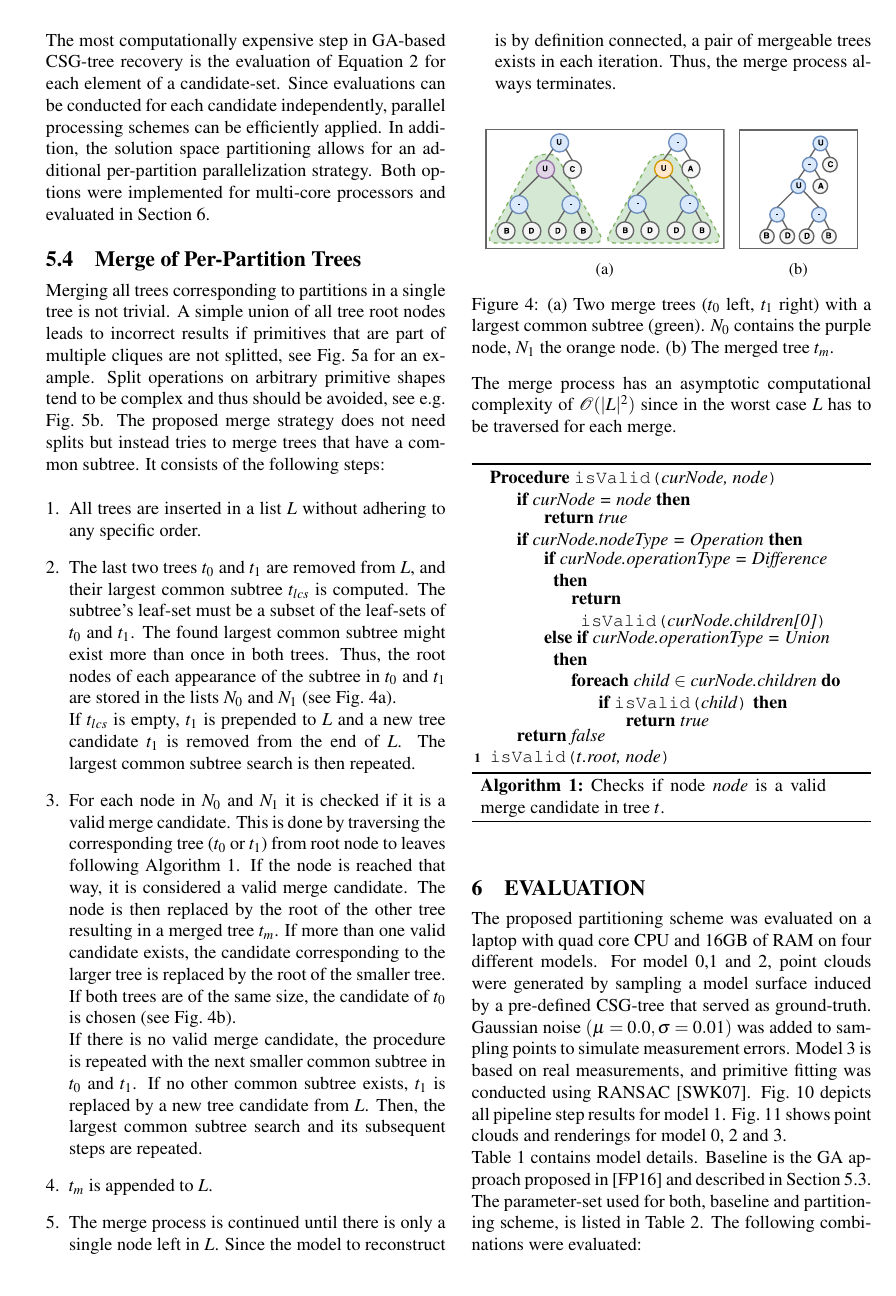
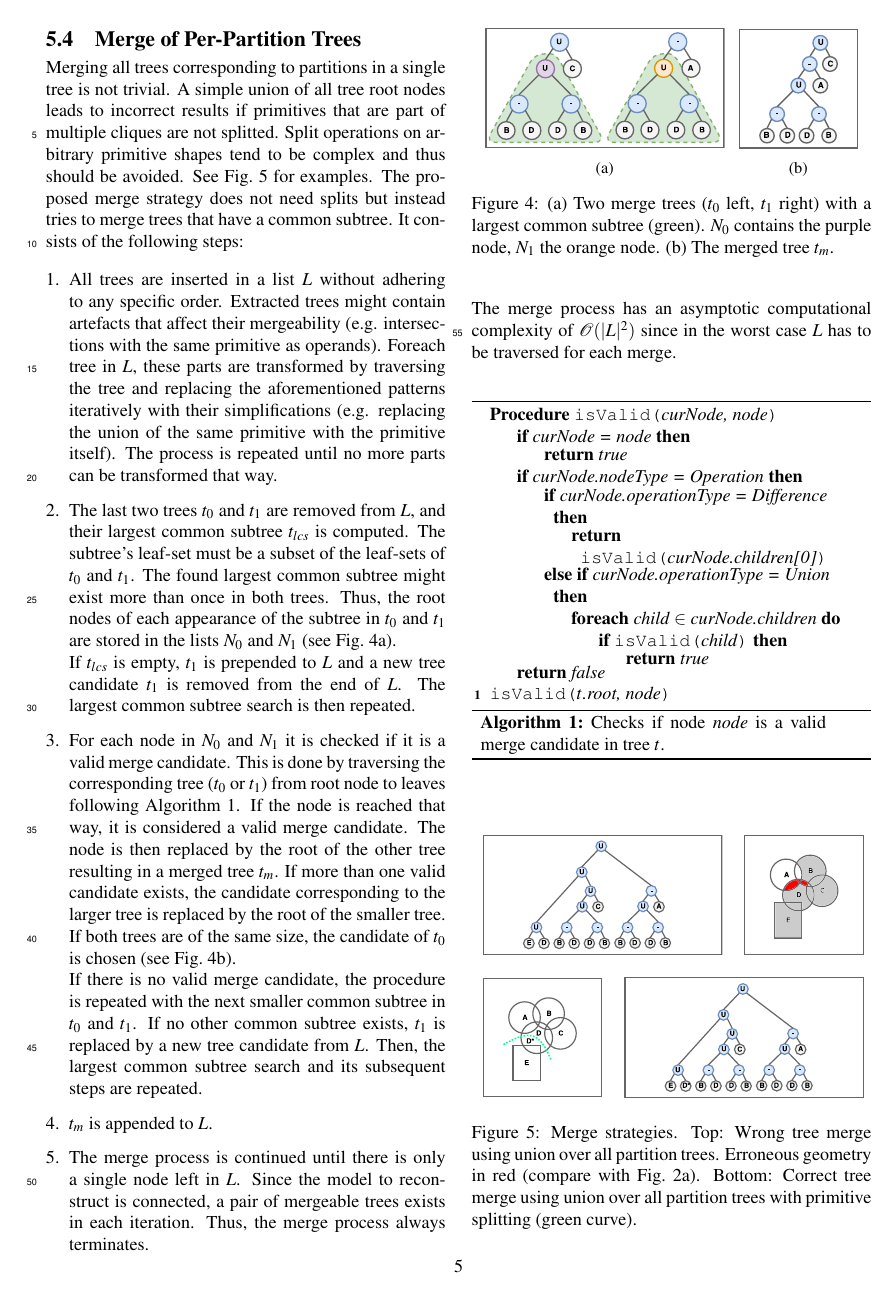
Before and after one commit to mafried/wscg18_paper, a LaTeX paper (main.tex, which reads sections/content.tex): page 5 of 9. Compiled offline with pdfLaTeX.

Commit message:
added optimization explanation to merge step 1

```diff
--- a/main.tex
+++ b/main.tex
@@ -6,7 +6,7 @@
 % modified Apr 2012 to match WSCG Word template
 %
 
-%\newcommand*{\review}{}%
+\newcommand*{\review}{}%
 
 
 \documentclass[twoside,twocolumn,10pt]{article}
--- a/sections/content.tex
+++ b/sections/content.tex
@@ -289,12 +290,16 @@ In addition, the solution space partitioning allows for an additional per-partit
 Both options were implemented for multi-core processors and evaluated in Section~\ref{sec:eval}.
 \subsection{Merge of Per-Partition Trees}
 Merging all trees corresponding to partitions in a single tree is not trivial.
-A simple union of all tree root nodes leads to incorrect results if primitives that are part of multiple cliques are not splitted, see Fig.~\ref{fig:munion} for an example.
-Split operations on arbitrary primitive shapes tend to be complex and thus should be avoided, see e.g. Fig.~\ref{fig:msplitting}.
+A simple union of all tree root nodes leads to incorrect results if primitives that are part of multiple cliques are not splitted.
+Split operations on arbitrary primitive shapes tend to be complex and thus should be avoided.
+See Fig.~\ref{fig:wmerge} for examples.
 The proposed merge strategy does not need splits but instead tries to merge trees that have a common subtree.
 It consists of the following steps:
 \begin{enumerate}
 	\item All trees are inserted in a list $L$ without adhering to any specific order.
+	Extracted trees might contain artefacts that affect their mergeability (e.g. intersections with the same primitive as operands).
+	Foreach tree in $L$, these parts are transformed by traversing the tree and replacing the aforementioned patterns iteratively with their simplifications (e.g. replacing the union of the same primitive with the primitive itself).
+	The process is repeated until no more parts can be transformed that way.
 	\item The last two trees $t_0$ and $t_1$ are removed from $L$, and their largest common subtree $t_{lcs}$ is computed. The subtree's leaf-set must be a subset of the leaf-sets of $t_0$ and $t_1$.
 	The found largest common subtree might exist more than once in both trees.
 	Thus, the root nodes of each appearance of the subtree in $t_0$ and $t_1$ are stored in the lists $N_0$ and $N_1$ (see Fig.~\ref{fig:subtree_0}).
@@ -313,7 +318,7 @@ It consists of the following steps:
 	Then, the largest common subtree search and its subsequent steps are repeated.
 	\item $t_m$ is appended to $L$.
 	\item The merge process is continued until there is only a single node left in $L$.
-	Since the model to reconstruct is by definition connected, a pair of mergeable trees exists in each iteration.
+	Since the model to reconstruct is connected, a pair of mergeable trees exists in each iteration.
 	Thus, the merge process always terminates.
 \end{enumerate}
 \begin{figure}[htb]
@@ -360,3 +365,10 @@ The merge process has an asymptotic computational complexity of $\mathcal{O}(\ve
 \end{Ualgorithm}
 \begin{figure}[htb]
 	\centering
+	\begin{tabular}[c]{ccc}
+		\multicolumn{2}{c}{
+			\begin{subfigure}[c]{0.6\linewidth}
+				\includegraphics[width=\linewidth]{figures/wm_0.pdf}
+				%\caption{Wrong tree merge using union over all partition trees.
+				%Erroneous geometry in red (compare with Fig.~\ref{fig:pipe0}).}
+				%\label{fig:munion}
@@ -371,2 +375,20 @@ The merge process has an asymptotic computational complexity of $\mathcal{O}(\ve
 			\end{subfigure}
+		}&
+		\begin{subfigure}[c]{0.3\linewidth}
+			\includegraphics[width=\linewidth]{figures/wm_1.pdf}
+		\end{subfigure}\\
+		\\
+		\begin{subfigure}[c]{0.3\linewidth}
+			\includegraphics[width=\linewidth]{figures/wm_2.pdf}
+			%\caption{Correct tree merge using union over all partition trees with primitive splitting (green curve).}
+			%\label{fig:msplitting}
+		\end{subfigure}&
+		\multicolumn{2}{c}{
+			\begin{subfigure}[c]{0.6\linewidth}
+				\includegraphics[width=\linewidth]{figures/wm_3.pdf}
+			\end{subfigure}
+		}
+	\end{tabular}
 	\vskip\baselineskip
+	\caption{Merge strategies. Top: Wrong tree merge using union over all partition trees.
+		Erroneous geometry in red (compare with Fig.~\ref{fig:pipe0}). Bottom: Correct tree merge using union over all partition trees with primitive splitting (green curve).}\label{fig:wmerge}
```
Also changed, not shown: main.pdf, sections/content.tex (56 more changed lines), 3 other files. Lines whose indentation alone changed are shown as unchanged.
